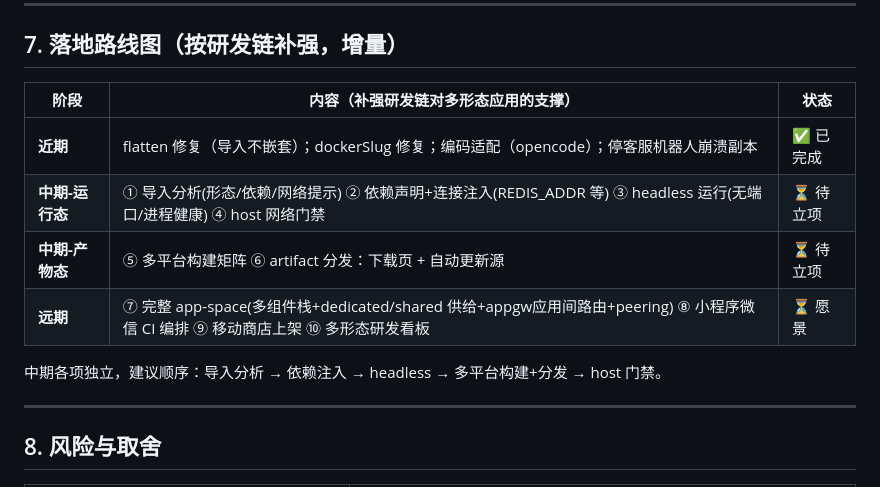
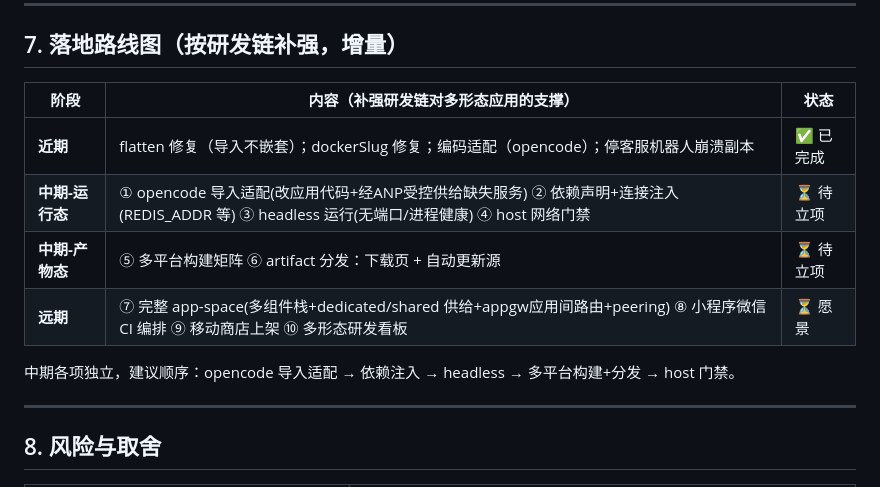
Before and after one commit to misoode123123/zhiyuan-anp, a Markdown page: docs/PRD/2026-08-01-多形态应用治理与开发运维统筹-PRD.md, the part around the change. GitHub-like rendering.

Commit message:
docs(appdeploy): opencode导入适配spec+PRD路线图改opencode适配(替规则Analyzer)
导入后由opencode/claude(CodingAgent)适配:改应用代码+经ANP控制面受控供给缺失服务。

AGENTS.md加ANP部署适配规范(env-over-config/Dockerfile/依赖/网络/形态/部署环境适配)。

治理:app改动L2/节点改动L3+白名单+经ANP不裸SSH+审计;复用CodingAgent/闸门/ProvisionNode。

PRD路线图:导入分析→opencode导入适配。Co-Authored-By: Claude <noreply@anthropic.com>

```diff
--- a/docs/PRD/2026-08-01-多形态应用治理与开发运维统筹-PRD.md
+++ b/docs/PRD/2026-08-01-多形态应用治理与开发运维统筹-PRD.md
@@ -126,14 +126,14 @@ ANP 是**开发者平台**，不是单纯的运维/部署平台。核心价值 =
 
 ## 7. 落地路线图（按研发链补强，增量）
 
-| 阶段            | 内容（补强研发链对多形态应用的支撑）                                                                                          | 状态      |
-| --------------- | ----------------------------------------------------------------------------------------------------------------------------- | --------- |
-| **近期**        | flatten 修复（导入不嵌套）；dockerSlug 修复；编码适配（opencode）；停客服机器人崩溃副本                                       | ✅ 已完成 |
-| **中期-运行态** | ① 导入分析(形态/依赖/网络提示) ② 依赖声明+连接注入(REDIS_ADDR 等) ③ headless 运行(无端口/进程健康) ④ host 网络门禁            | ⏳ 待立项 |
-| **中期-产物态** | ⑤ 多平台构建矩阵 ⑥ artifact 分发：下载页 + 自动更新源                                                                         | ⏳ 待立项 |
-| **远期**        | ⑦ 完整 app-space(多组件栈+dedicated/shared 供给+appgw应用间路由+peering) ⑧ 小程序微信 CI 编排 ⑨ 移动商店上架 ⑩ 多形态研发看板 | ⏳ 愿景   |
+| 阶段            | 内容（补强研发链对多形态应用的支撑）                                                                                                      | 状态      |
+| --------------- | ----------------------------------------------------------------------------------------------------------------------------------------- | --------- |
+| **近期**        | flatten 修复（导入不嵌套）；dockerSlug 修复；编码适配（opencode）；停客服机器人崩溃副本                                                   | ✅ 已完成 |
+| **中期-运行态** | ① opencode 导入适配(改应用代码+经ANP受控供给缺失服务) ② 依赖声明+连接注入(REDIS_ADDR 等) ③ headless 运行(无端口/进程健康) ④ host 网络门禁 | ⏳ 待立项 |
+| **中期-产物态** | ⑤ 多平台构建矩阵 ⑥ artifact 分发：下载页 + 自动更新源                                                                                     | ⏳ 待立项 |
+| **远期**        | ⑦ 完整 app-space(多组件栈+dedicated/shared 供给+appgw应用间路由+peering) ⑧ 小程序微信 CI 编排 ⑨ 移动商店上架 ⑩ 多形态研发看板             | ⏳ 愿景   |
 
-中期各项独立，建议顺序：导入分析 → 依赖注入 → headless → 多平台构建+分发 → host 门禁。
+中期各项独立，建议顺序：opencode 导入适配 → 依赖注入 → headless → 多平台构建+分发 → host 门禁。
 
 ---
 
```
Also changed, not shown: 1 other file.
